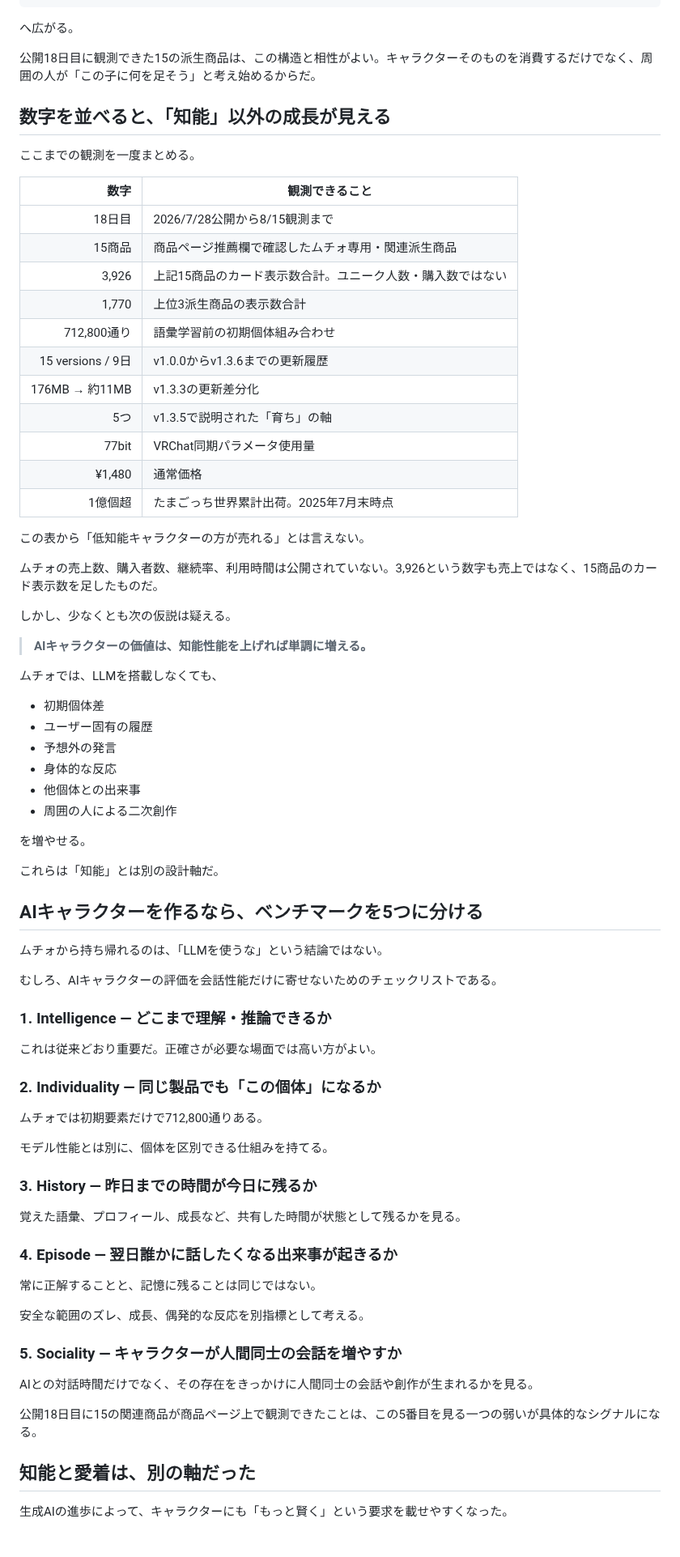
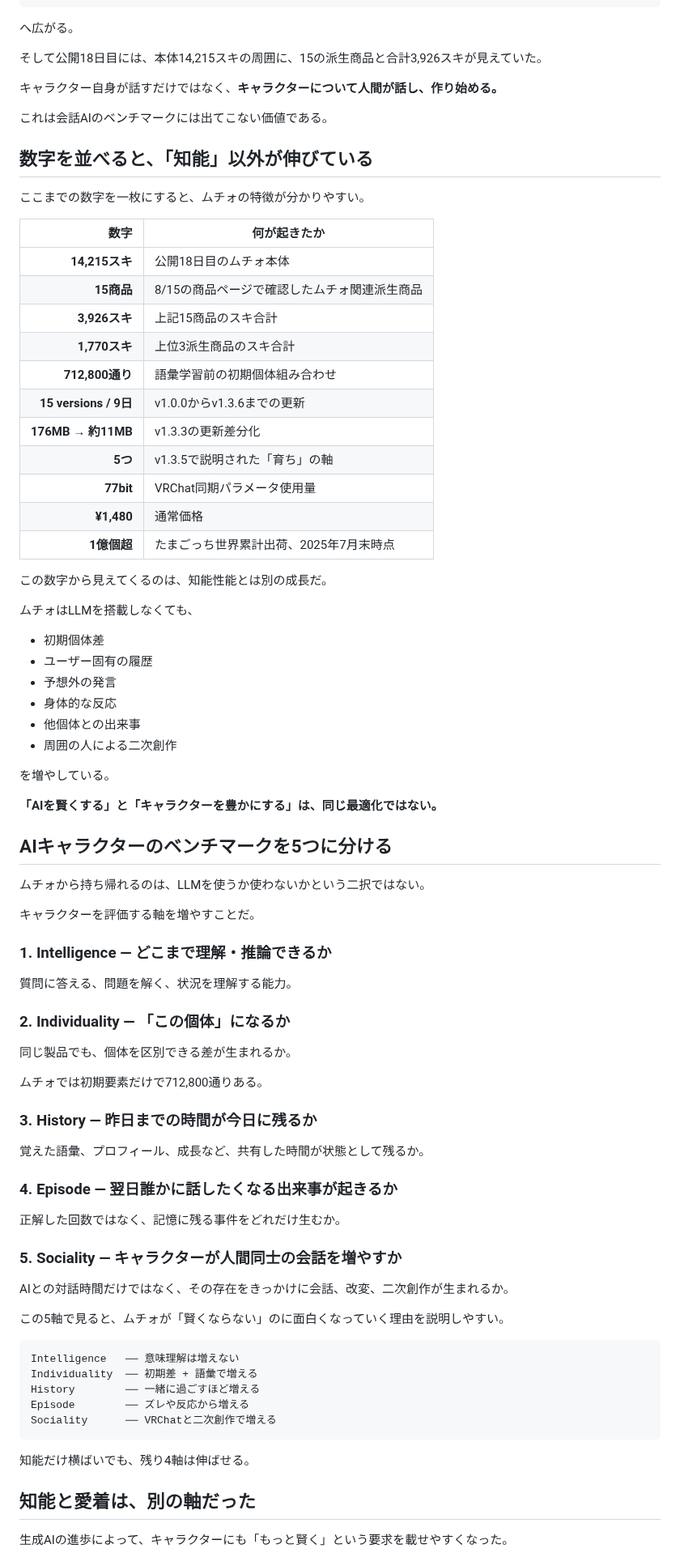
Before and after one commit to KAFKA2306/articles, a Markdown page: articles/2026-08-15-ai-character-intelligence-muchio.md, the part around one of its changes. Shown at 81% size. Rendered like a GitHub page.

Commit message:
article: lead with Muchio BOOTH likes and remove disclaimers

````diff
--- a/articles/2026-08-15-ai-character-intelligence-muchio.md
+++ b/articles/2026-08-15-ai-character-intelligence-muchio.md
@@ -336,35 +360,33 @@ https://hello.vrchat.com/blog/were-here
 
 へ広がる。
 
-公開18日目に観測できた15の派生商品は、この構造と相性がよい。キャラクターそのものを消費するだけでなく、周囲の人が「この子に何を足そう」と考え始めるからだ。
+そして公開18日目には、本体14,215スキの周囲に、15の派生商品と合計3,926スキが見えていた。
 
-## 数字を並べると、「知能」以外の成長が見える
+キャラクター自身が話すだけではなく、**キャラクターについて人間が話し、作り始める。**
 
-ここまでの観測を一度まとめる。
+これは会話AIのベンチマークには出てこない価値である。
 
-| 数字 | 観測できること |
+## 数字を並べると、「知能」以外が伸びている
+
+ここまでの数字を一枚にすると、ムチォの特徴が分かりやすい。
+
+| 数字 | 何が起きたか |
 |---:|---|
-| 18日目 | 2026/7/28公開から8/15観測まで |
-| 15商品 | 商品ページ推薦欄で確認したムチォ専用・関連派生商品 |
-| 3,926 | 上記15商品のカード表示数合計。ユニーク人数・購入数ではない |
-| 1,770 | 上位3派生商品の表示数合計 |
-| 712,800通り | 語彙学習前の初期個体組み合わせ |
-| 15 versions / 9日 | v1.0.0からv1.3.6までの更新履歴 |
-| 176MB → 約11MB | v1.3.3の更新差分化 |
-| 5つ | v1.3.5で説明された「育ち」の軸 |
-| 77bit | VRChat同期パラメータ使用量 |
-| ¥1,480 | 通常価格 |
-| 1億個超 | たまごっち世界累計出荷。2025年7月末時点 |
+| **14,215スキ** | 公開18日目のムチォ本体 |
+| **15商品** | 8/15の商品ページで確認したムチォ関連派生商品 |
+| **3,926スキ** | 上記15商品のスキ合計 |
+| **1,770スキ** | 上位3派生商品のスキ合計 |
+| **712,800通り** | 語彙学習前の初期個体組み合わせ |
+| **15 versions / 9日** | v1.0.0からv1.3.6までの更新 |
+| **176MB → 約11MB** | v1.3.3の更新差分化 |
+| **5つ** | v1.3.5で説明された「育ち」の軸 |
+| **77bit** | VRChat同期パラメータ使用量 |
+| **¥1,480** | 通常価格 |
+| **1億個超** | たまごっち世界累計出荷、2025年7月末時点 |
 
-この表から「低知能キャラクターの方が売れる」とは言えない。
+この数字から見えてくるのは、知能性能とは別の成長だ。
 
-ムチォの売上数、購入者数、継続率、利用時間は公開されていない。3,926という数字も売上ではなく、15商品のカード表示数を足したものだ。
-
-しかし、少なくとも次の仮説は疑える。
-
-> **AIキャラクターの価値は、知能性能を上げれば単調に増える。**
-
-ムチォでは、LLMを搭載しなくても、
+ムチォはLLMを搭載しなくても、
 
 - 初期個体差
 - ユーザー固有の履歴
@@ -373,41 +395,49 @@ https://hello.vrchat.com/blog/were-here
 - 他個体との出来事
 - 周囲の人による二次創作
 
-を増やせる。
+を増やしている。
 
-これらは「知能」とは別の設計軸だ。
+**「AIを賢くする」と「キャラクターを豊かにする」は、同じ最適化ではない。**
 
-## AIキャラクターを作るなら、ベンチマークを5つに分ける
+## AIキャラクターのベンチマークを5つに分ける
 
-ムチォから持ち帰れるのは、「LLMを使うな」という結論ではない。
+ムチォから持ち帰れるのは、LLMを使うか使わないかという二択ではない。
 
-むしろ、AIキャラクターの評価を会話性能だけに寄せないためのチェックリストである。
+キャラクターを評価する軸を増やすことだ。
 
 ### 1. Intelligence — どこまで理解・推論できるか
 
-これは従来どおり重要だ。正確さが必要な場面では高い方がよい。
+質問に答える、問題を解く、状況を理解する能力。
 
-### 2. Individuality — 同じ製品でも「この個体」になるか
+### 2. Individuality — 「この個体」になるか
+
+同じ製品でも、個体を区別できる差が生まれるか。
 
 ムチォでは初期要素だけで712,800通りある。
 
-モデル性能とは別に、個体を区別できる仕組みを持てる。
-
 ### 3. History — 昨日までの時間が今日に残るか
 
-覚えた語彙、プロフィール、成長など、共有した時間が状態として残るかを見る。
+覚えた語彙、プロフィール、成長など、共有した時間が状態として残るか。
 
 ### 4. Episode — 翌日誰かに話したくなる出来事が起きるか
 
-常に正解することと、記憶に残ることは同じではない。
-
-安全な範囲のズレ、成長、偶発的な反応を別指標として考える。
+正解した回数ではなく、記憶に残る事件をどれだけ生むか。
 
 ### 5. Sociality — キャラクターが人間同士の会話を増やすか
 
-AIとの対話時間だけでなく、その存在をきっかけに人間同士の会話や創作が生まれるかを見る。
+AIとの対話時間だけではなく、その存在をきっかけに会話、改変、二次創作が生まれるか。
 
-公開18日目に15の関連商品が商品ページ上で観測できたことは、この5番目を見る一つの弱いが具体的なシグナルになる。
+この5軸で見ると、ムチォが「賢くならない」のに面白くなっていく理由を説明しやすい。
+
+```text
+Intelligence   ── 意味理解は増えない
+Individuality  ── 初期差 + 語彙で増える
+History        ── 一緒に過ごすほど増える
+Episode        ── ズレや反応から増える
+Sociality      ── VRChatと二次創作で増える
+```
+
+知能だけ横ばいでも、残り4軸は伸ばせる。
 
 ## 知能と愛着は、別の軸だった
 
````
Also changed, not shown: other parts of articles/2026-08-15-ai-character-intelligence-muchio.md (+99 -93 lines).
